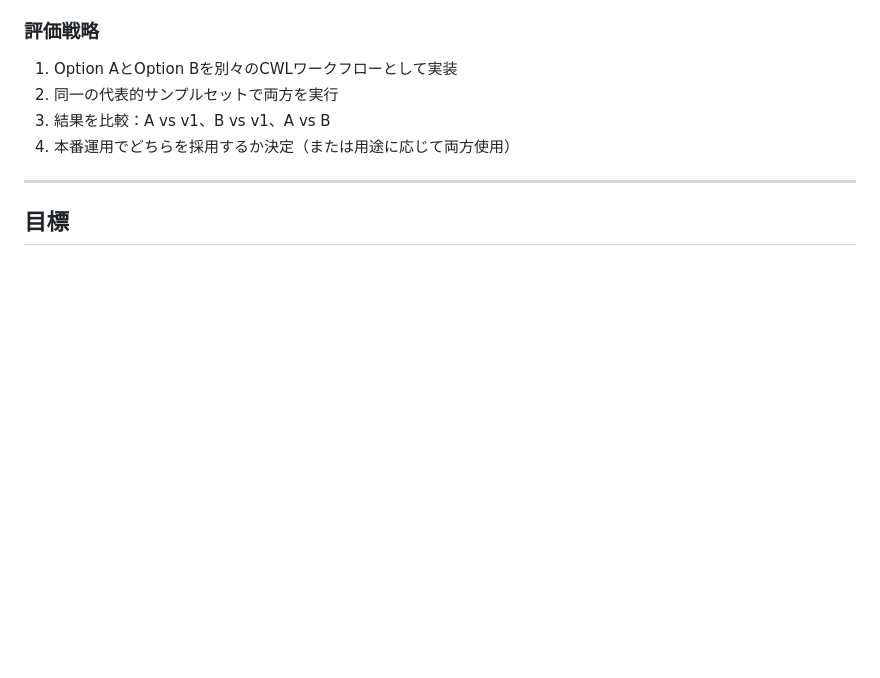
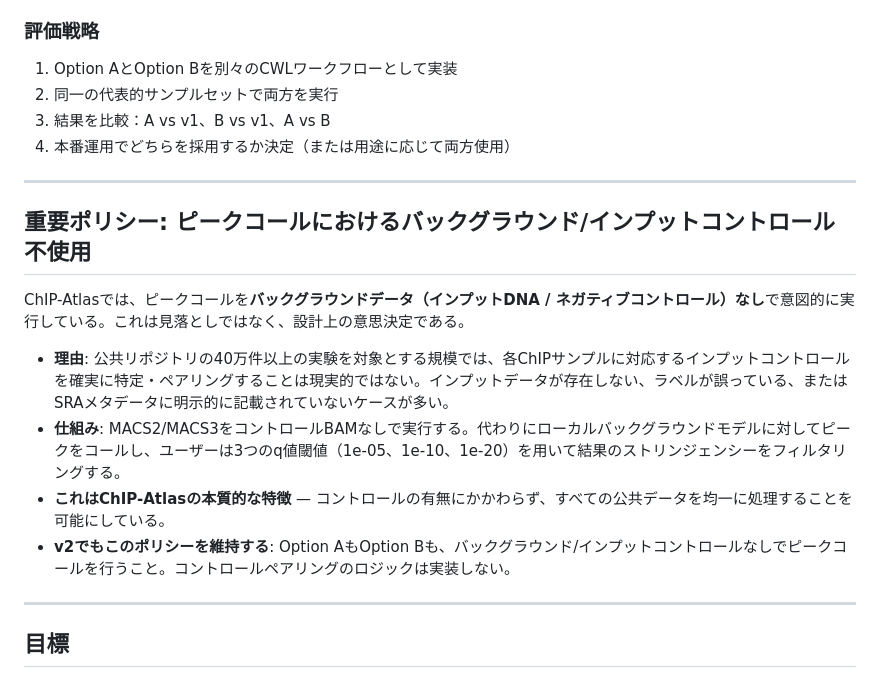
Before and after one commit to inutano/chip-atlas-pipeline-v2, a Markdown page: docs/v2-plan.ja.md, the part around the change. Rendered like a GitHub page; blank space fills up the shorter version.

```diff
--- a/docs/v2-plan.ja.md
+++ b/docs/v2-plan.ja.md
@@ -43,6 +43,17 @@ v1の処理ロジックをそのまま維持し（同じステップ、可能な
 2. 同一の代表的サンプルセットで両方を実行
 3. 結果を比較：A vs v1、B vs v1、A vs B
 4. 本番運用でどちらを採用するか決定（または用途に応じて両方使用）
+
+---
+
+## 重要ポリシー: ピークコールにおけるバックグラウンド/インプットコントロール不使用
+
+ChIP-Atlasでは、ピークコールを**バックグラウンドデータ（インプットDNA / ネガティブコントロール）なし**で意図的に実行している。これは見落としではなく、設計上の意思決定である。
+
+- **理由**: 公共リポジトリの40万件以上の実験を対象とする規模では、各ChIPサンプルに対応するインプットコントロールを確実に特定・ペアリングすることは現実的ではない。インプットデータが存在しない、ラベルが誤っている、またはSRAメタデータに明示的に記載されていないケースが多い。
+- **仕組み**: MACS2/MACS3をコントロールBAMなしで実行する。代わりにローカルバックグラウンドモデルに対してピークをコールし、ユーザーは3つのq値閾値（1e-05、1e-10、1e-20）を用いて結果のストリンジェンシーをフィルタリングする。
+- **これはChIP-Atlasの本質的な特徴** — コントロールの有無にかかわらず、すべての公共データを均一に処理することを可能にしている。
+- **v2でもこのポリシーを維持する**: Option AもOption Bも、バックグラウンド/インプットコントロールなしでピークコールを行うこと。コントロールペアリングのロジックは実装しない。
 
 ---
 
```
Also changed, not shown: docs/v2-plan.md (+11 -0 lines).
